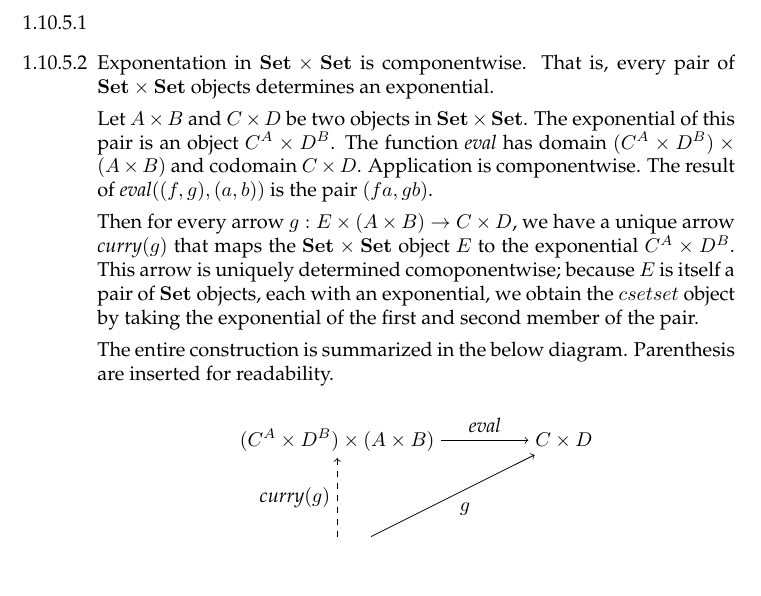
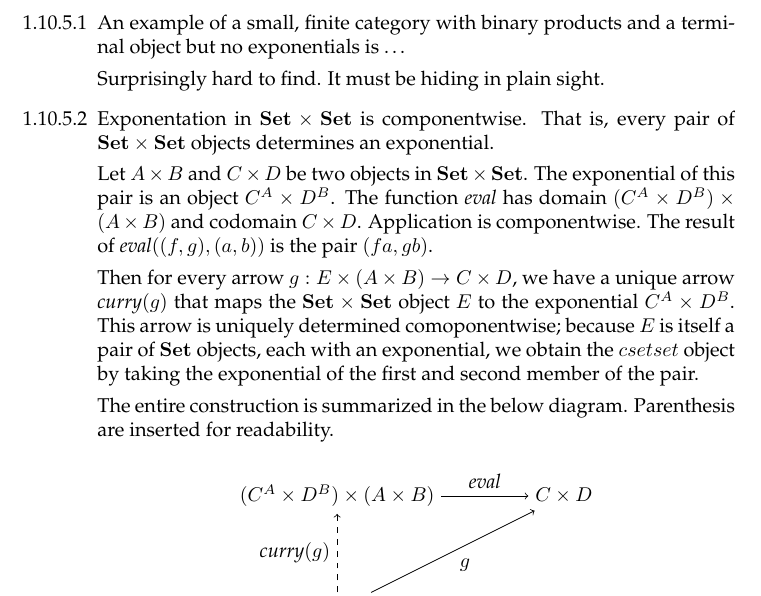
Before and after one commit to bennn/pierce-categories, a LaTeX document (1/1-10.tex): part of page 1 of 6, cut at the place of the change, the shorter picture padded with empty space. Compiled offline with pdfLaTeX.

Commit message:
[1-10] punt of q1

```diff
--- a/1/1-10.tex
+++ b/1/1-10.tex
@@ -19,6 +19,12 @@
 
 \begin{enumerate}
 \item [1.10.5.1]
+  %% TODO
+  An example of a small, finite category with binary products and a terminal object but no exponentials is \ldots
+
+  Surprisingly hard to find.
+  It must be hiding in plain sight.
+
 \item [1.10.5.2]
   Exponentation in $\csetset$ is componentwise.
   That is, every pair of $\csetset$ objects determines an exponential.
```
